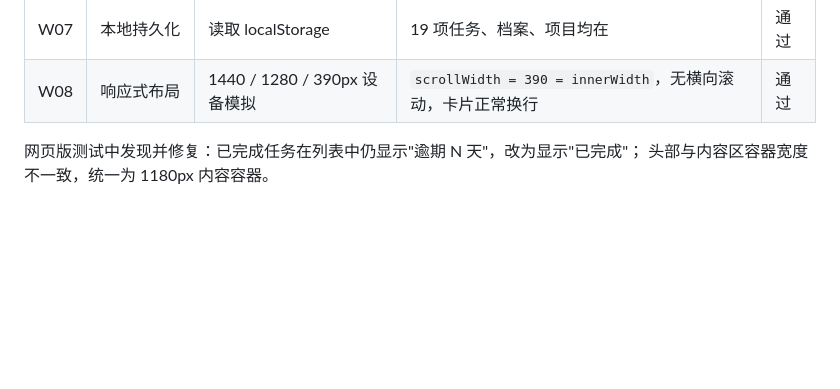
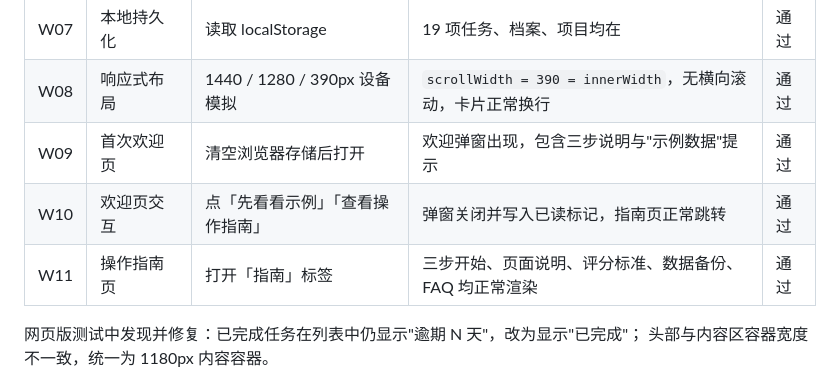
Before and after one commit to yumgingg/ai-career-workbench, a Markdown page: docs/测试记录.md, the part around the change. Rendered like a GitHub page; blank space fills up the shorter version.

```diff
--- a/docs/测试记录.md
+++ b/docs/测试记录.md
@@ -48,6 +48,9 @@
 | W06 | 勾选完成 | 点击复选框 | 完成数 +1，样式与统计同步 | 通过 |
 | W07 | 本地持久化 | 读取 localStorage | 19 项任务、档案、项目均在 | 通过 |
 | W08 | 响应式布局 | 1440 / 1280 / 390px 设备模拟 | `scrollWidth = 390 = innerWidth`，无横向滚动，卡片正常换行 | 通过 |
+| W09 | 首次欢迎页 | 清空浏览器存储后打开 | 欢迎弹窗出现，包含三步说明与"示例数据"提示 | 通过 |
+| W10 | 欢迎页交互 | 点「先看看示例」「查看操作指南」 | 弹窗关闭并写入已读标记，指南页正常跳转 | 通过 |
+| W11 | 操作指南页 | 打开「指南」标签 | 三步开始、页面说明、评分标准、数据备份、FAQ 均正常渲染 | 通过 |
 
 网页版测试中发现并修复：已完成任务在列表中仍显示"逾期 N 天"，改为显示"已完成"；
 头部与内容区容器宽度不一致，统一为 1180px 内容容器。
```
Also changed, not shown: README.md (+14 -4 lines), docs/使用指南.md (added, +101 -0 lines), docs/设计说明.md (+13 -1 lines), screenshots/web-guide.png (added), screenshots/web-welcome.png (added), 1 other file.
